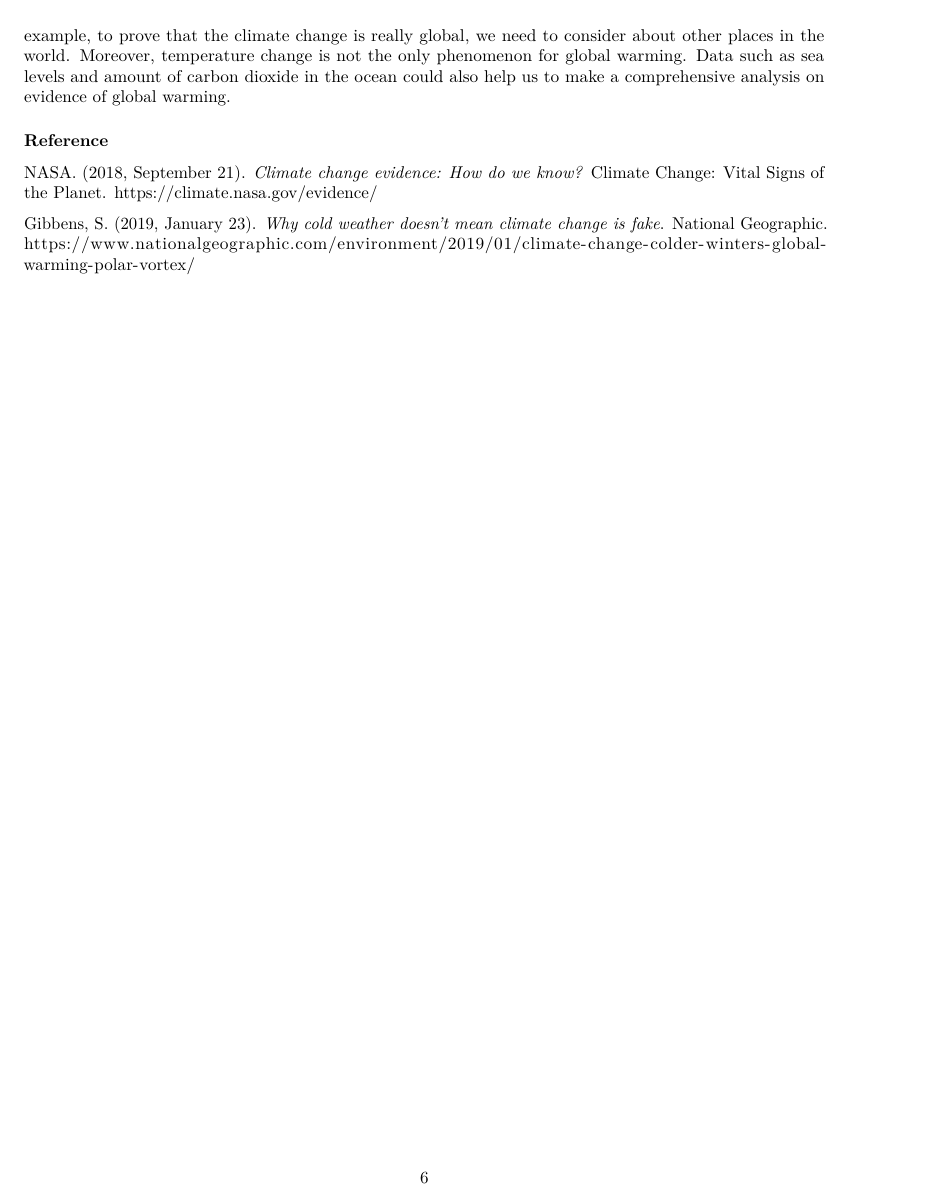
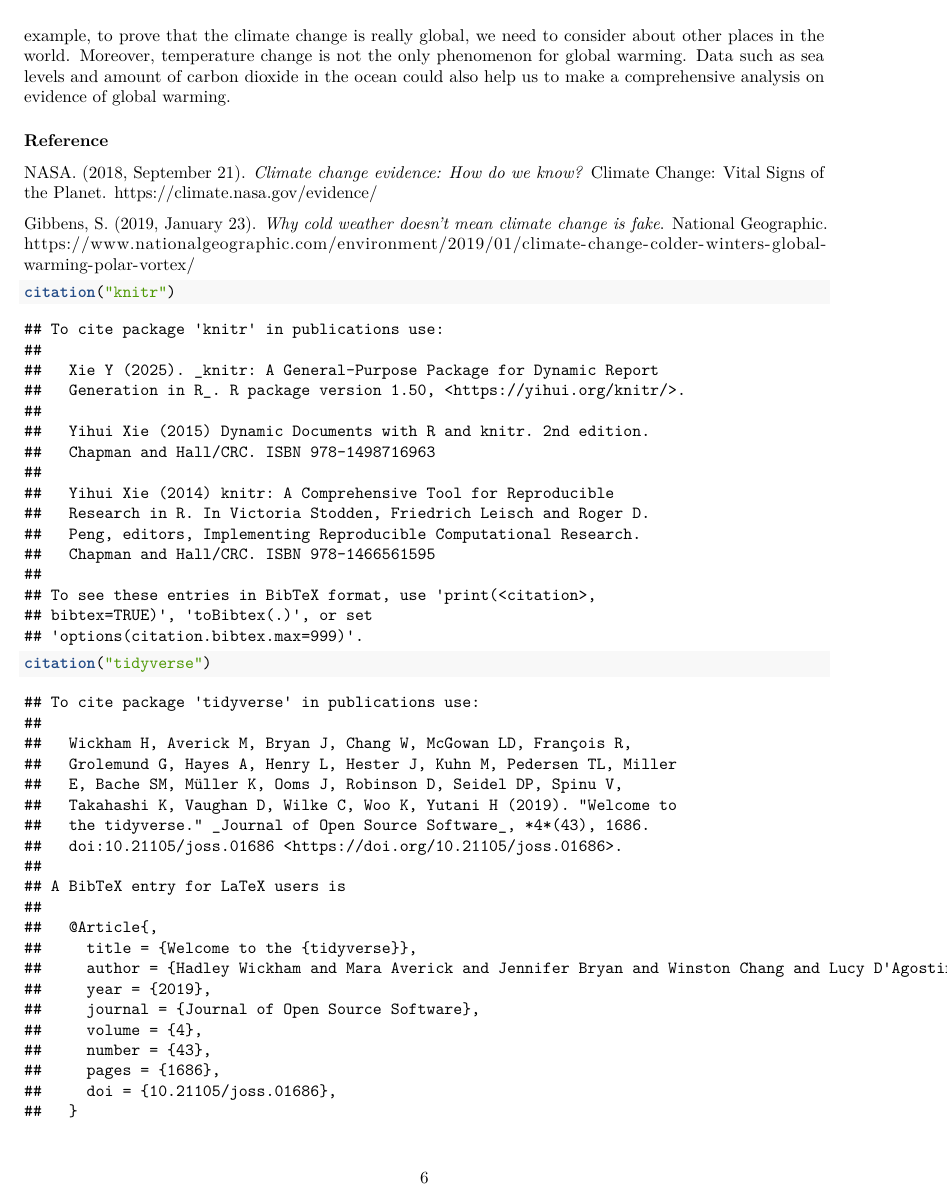
Before and after one commit to danpliu/MA615_Buoy, an R Markdown document (Report.Rmd): page 6 of 6 before the commit and page 6 of 8 after it. Rendered offline with R 4.5, knitr and Pandoc, then LaTeX, with nearby package versions.

Commit message:
Report (R markdown)

````diff
--- a/Report.Rmd
+++ b/Report.Rmd
@@ -153,3 +153,13 @@ There are evidence validating the climate change in Boston area. Even though the
 NASA. (2018, September 21). *Climate change evidence: How do we know?* Climate Change: Vital Signs of the Planet. https://climate.nasa.gov/evidence/
 
 Gibbens, S. (2019, January 23). *Why cold weather doesn’t mean climate change is fake*. National Geographic. https://www.nationalgeographic.com/environment/2019/01/climate-change-colder-winters-global-warming-polar-vortex/
+
+```{r}
+citation("knitr")
+citation("tidyverse")
+citation("stringr")
+citation("lubridate")
+citation("dplyr")
+citation("ggplot2")
+citation("gridExtra")
+```
````
